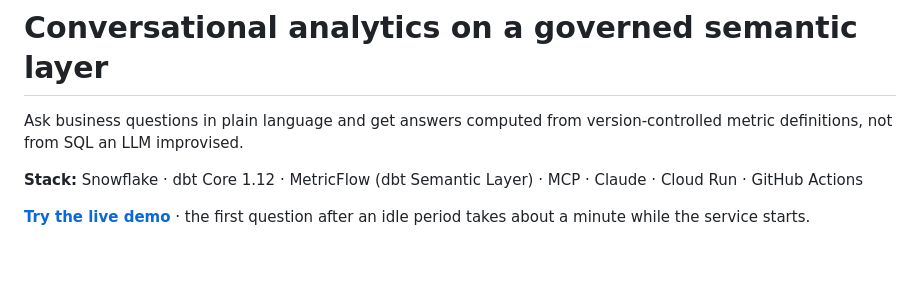
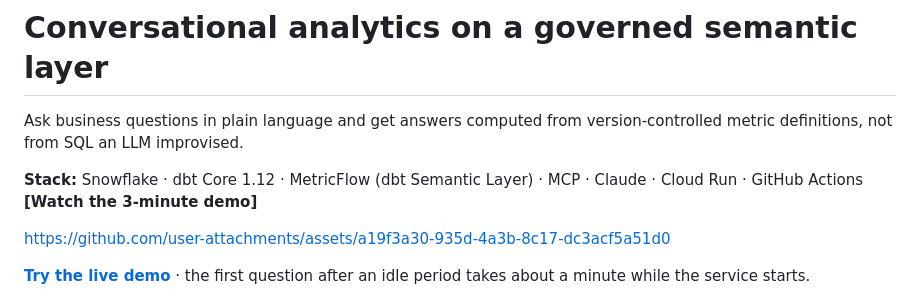
Before and after one commit to AliSalem2/snow_dbt_semantic_llm, a Markdown page: README.md, the part around the change. Drawn GitHub-style; blank space fills up the shorter version.

Commit message:
Add demo video link to README
Added a link to a 3-minute demo video in the README.

```diff
--- a/README.md
+++ b/README.md
@@ -4,6 +4,12 @@ Ask business questions in plain language and get answers computed from
 version-controlled metric definitions, not from SQL an LLM improvised.
 
 **Stack:** Snowflake · dbt Core 1.12 · MetricFlow (dbt Semantic Layer) · MCP · Claude · Cloud Run · GitHub Actions
+**[Watch the 3-minute demo]**
+
+
+https://github.com/user-attachments/assets/a19f3a30-935d-4a3b-8c17-dc3acf5a51d0
+
+
 
 **[Try the live demo](https://olist-metrics-724060547545.europe-west3.run.app)** · the first question after an idle period takes about a minute while the service starts.
 
```
